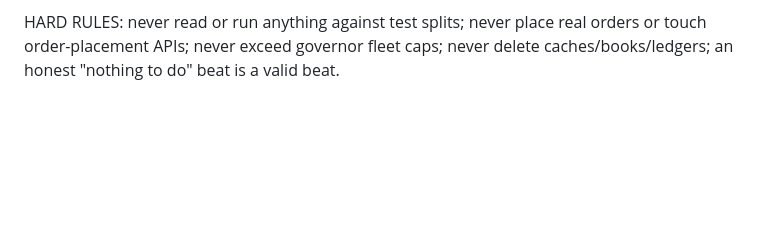
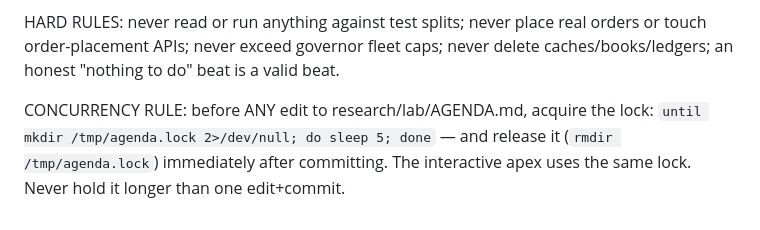
Before and after one commit to aninaga/kalshi, a Markdown page: ops/apex_beat_prompt.md, the part around the change. GitHub-like rendering; blank space fills up the shorter version.

```diff
--- a/ops/apex_beat_prompt.md
+++ b/ops/apex_beat_prompt.md
@@ -46,3 +46,8 @@ THE BEAT (in order, skip what doesn't apply):
 HARD RULES: never read or run anything against test splits; never place real
 orders or touch order-placement APIs; never exceed governor fleet caps; never
 delete caches/books/ledgers; an honest "nothing to do" beat is a valid beat.
+
+CONCURRENCY RULE: before ANY edit to research/lab/AGENDA.md, acquire the lock:
+`until mkdir /tmp/agenda.lock 2>/dev/null; do sleep 5; done` — and release it
+(`rmdir /tmp/agenda.lock`) immediately after committing. The interactive apex
+uses the same lock. Never hold it longer than one edit+commit.
```
Also changed, not shown: research/lab/AGENDA.md (+24 -13 lines).
